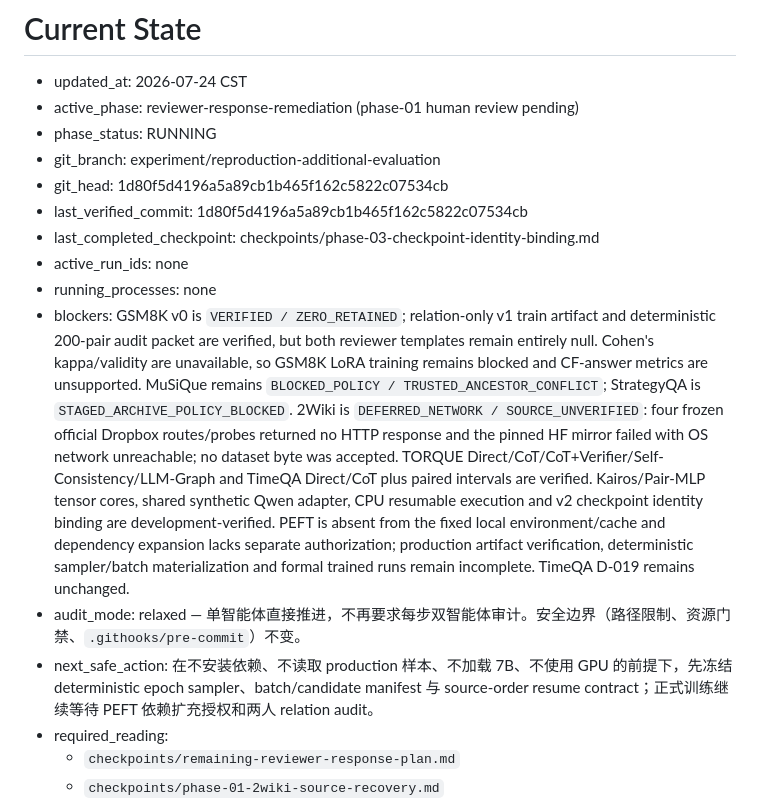
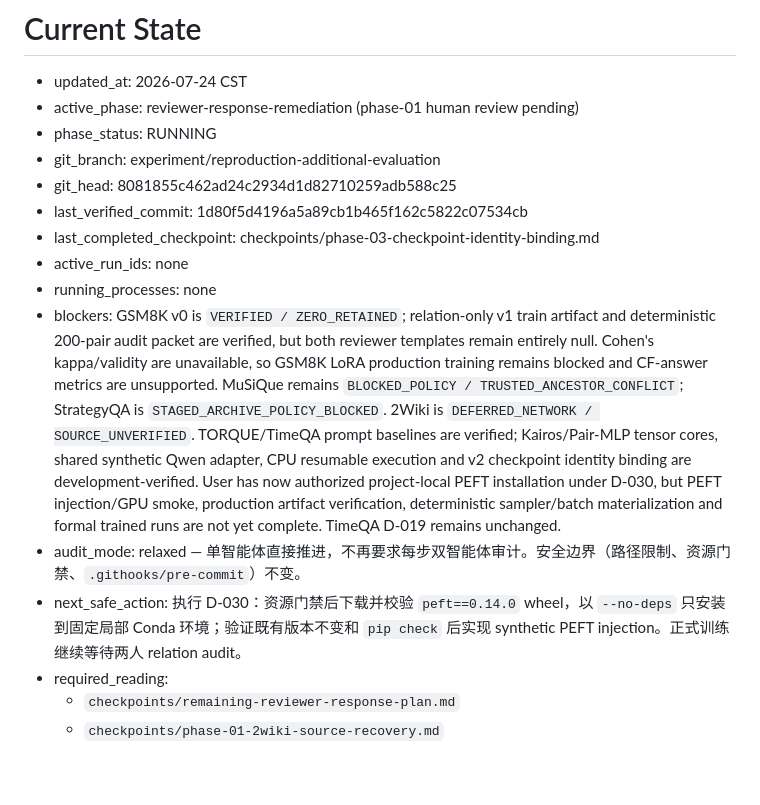
Before and after one commit to Charlezk9/Kairos-CounterfactualTemporal-Reasoning-with-Event-Intervals, a Markdown page: docs/ai-context/CURRENT.md, the part around the change. Drawn GitHub-style; blank space fills up the shorter version.

```diff
--- a/docs/ai-context/CURRENT.md
+++ b/docs/ai-context/CURRENT.md
@@ -4,14 +4,14 @@
 - active_phase: reviewer-response-remediation (phase-01 human review pending)
 - phase_status: RUNNING
 - git_branch: experiment/reproduction-additional-evaluation
-- git_head: 1d80f5d4196a5a89cb1b465f162c5822c07534cb
+- git_head: 8081855c462ad24c2934d1d82710259adb588c25
 - last_verified_commit: 1d80f5d4196a5a89cb1b465f162c5822c07534cb
 - last_completed_checkpoint: checkpoints/phase-03-checkpoint-identity-binding.md
 - active_run_ids: none
 - running_processes: none
-- blockers: GSM8K v0 is `VERIFIED / ZERO_RETAINED`; relation-only v1 train artifact and deterministic 200-pair audit packet are verified, but both reviewer templates remain entirely null. Cohen's kappa/validity are unavailable, so GSM8K LoRA training remains blocked and CF-answer metrics are unsupported. MuSiQue remains `BLOCKED_POLICY / TRUSTED_ANCESTOR_CONFLICT`; StrategyQA is `STAGED_ARCHIVE_POLICY_BLOCKED`. 2Wiki is `DEFERRED_NETWORK / SOURCE_UNVERIFIED`: four frozen official Dropbox routes/probes returned no HTTP response and the pinned HF mirror failed with OS network unreachable; no dataset byte was accepted. TORQUE Direct/CoT/CoT+Verifier/Self-Consistency/LLM-Graph and TimeQA Direct/CoT plus paired intervals are verified. Kairos/Pair-MLP tensor cores, shared synthetic Qwen adapter, CPU resumable execution and v2 checkpoint identity binding are development-verified. PEFT is absent from the fixed local environment/cache and dependency expansion lacks separate authorization; production artifact verification, deterministic sampler/batch materialization and formal trained runs remain incomplete. TimeQA D-019 remains unchanged.
+- blockers: GSM8K v0 is `VERIFIED / ZERO_RETAINED`; relation-only v1 train artifact and deterministic 200-pair audit packet are verified, but both reviewer templates remain entirely null. Cohen's kappa/validity are unavailable, so GSM8K LoRA production training remains blocked and CF-answer metrics are unsupported. MuSiQue remains `BLOCKED_POLICY / TRUSTED_ANCESTOR_CONFLICT`; StrategyQA is `STAGED_ARCHIVE_POLICY_BLOCKED`. 2Wiki is `DEFERRED_NETWORK / SOURCE_UNVERIFIED`. TORQUE/TimeQA prompt baselines are verified; Kairos/Pair-MLP tensor cores, shared synthetic Qwen adapter, CPU resumable execution and v2 checkpoint identity binding are development-verified. User has now authorized project-local PEFT installation under D-030, but PEFT injection/GPU smoke, production artifact verification, deterministic sampler/batch materialization and formal trained runs are not yet complete. TimeQA D-019 remains unchanged.
 - audit_mode: relaxed — 单智能体直接推进，不再要求每步双智能体审计。安全边界（路径限制、资源门禁、`.githooks/pre-commit`）不变。
-- next_safe_action: 在不安装依赖、不读取 production 样本、不加载 7B、不使用 GPU 的前提下，先冻结 deterministic epoch sampler、batch/candidate manifest 与 source-order resume contract；正式训练继续等待 PEFT 依赖扩充授权和两人 relation audit。
+- next_safe_action: 执行 D-030：资源门禁后下载并校验 `peft==0.14.0` wheel，以 `--no-deps` 只安装到固定局部 Conda 环境；验证既有版本不变和 `pip check` 后实现 synthetic PEFT injection。正式训练继续等待两人 relation audit。
 - required_reading:
   - `checkpoints/remaining-reviewer-response-plan.md`
   - `checkpoints/phase-01-2wiki-source-recovery.md`
```
Also changed, not shown: docs/ai-context/decisions.md (+10 -0 lines).
